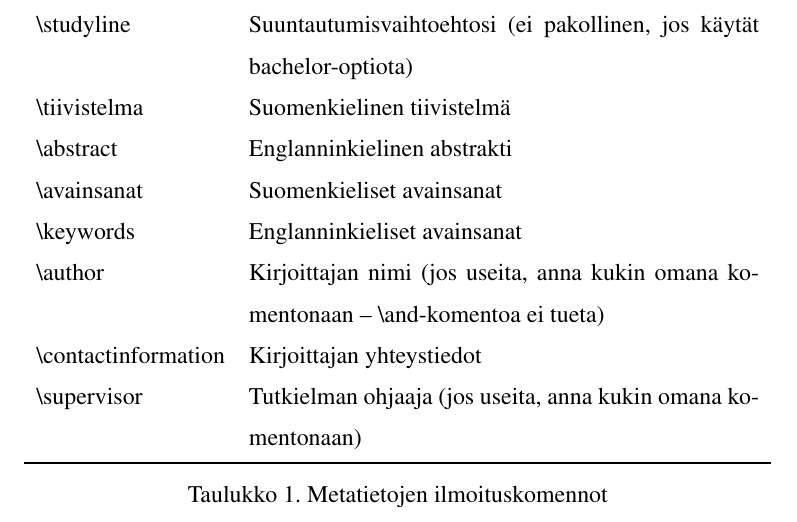
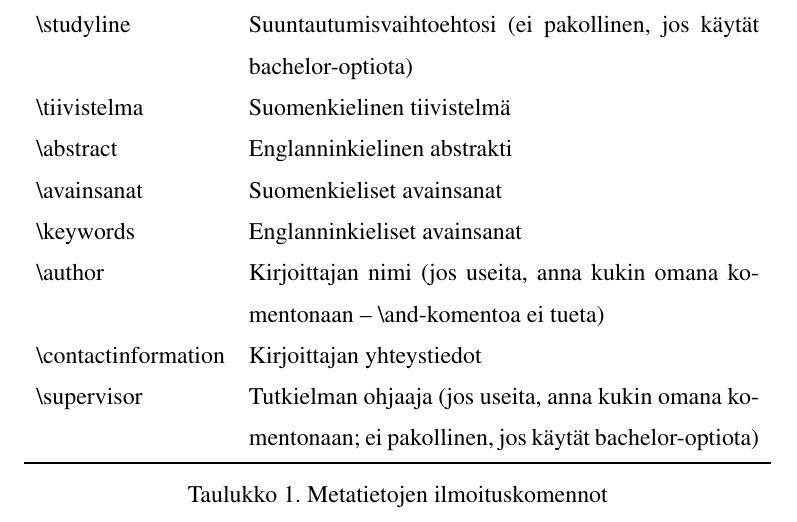
Before and after one commit to duics/gradu3-tjt, a LaTeX thesis (malliopas.tex, which reads gradu3.cls): part of page 19 of 24, cut so that both start at the same text. Compiled offline with pdfLaTeX.

Commit message:
Make \supervisor optional if using the bachelor option
Signed-off-by: Antti-Juhani Kaijanaho <antti-juhani@kaijanaho.fi>

```diff
--- a/gradu3.cls
+++ b/gradu3.cls
@@ -386,6 +386,7 @@
       \noindent\textbf{Contact information:}
       \gradu@contactinformation@render{,\space}{,\space and\space}\par%
     }%
+    \ifthenelse{\NOT\boolean{gradu@bsc}\OR\value{gradu@supervisor@count}>0}{%
       \noindent{%
         \textbf{%
           \iflanguage{finnish}{%
--- a/malliopas.tex
+++ b/malliopas.tex
@@ -575,7 +575,7 @@ tuleva {report}-kirjoitelmaluokka.  Eroja kuitenkin on:
     {\string\contactinformation}
     & Kirjoittajan yhteystiedot \\
     {\string\supervisor}
-    & Tutkielman ohjaaja (jos useita, anna kukin omana komentonaan)\\
+    & Tutkielman ohjaaja (jos useita, anna kukin omana komentonaan; ei pakollinen, jos käytät bachelor-optiota)\\
     \bottomrule
   \end{tabular}
   \caption{Metatietojen ilmoituskomennot}\label{tbl:metatiedot}
```
Also changed, not shown: enthesis.tex (+1 -1 lines), gradu3.cls (1 more changed lines). Lines whose indentation alone changed are shown as unchanged.
